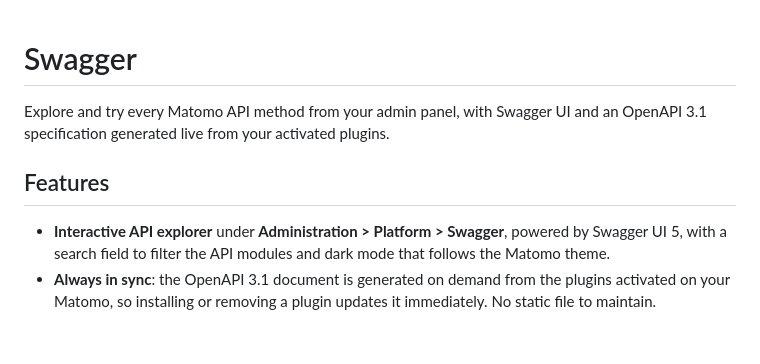
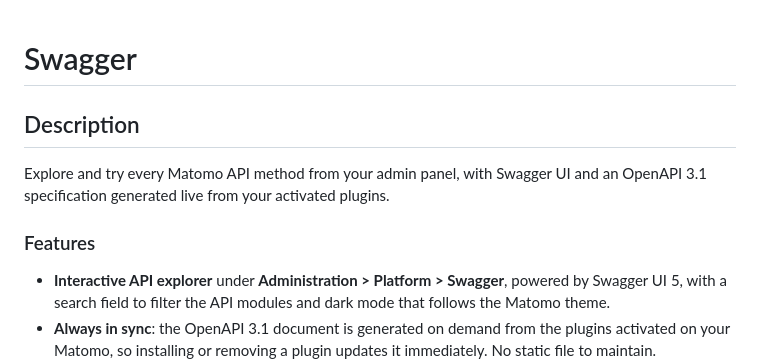
Before and after one commit to openmost/Swagger, a Markdown page: README.md, the part around one of its changes. GitHub-like rendering; blank space fills up the shorter version.

Commit message:
docs: README Description section, shown in the Marketplace Description tab
Co-Authored-By: Claude Opus 5.5 <noreply@anthropic.com>

```diff
--- a/README.md
+++ b/README.md
@@ -1,8 +1,10 @@
 # Swagger
+
+## Description
 
 Explore and try every Matomo API method from your admin panel, with Swagger UI and an OpenAPI 3.1 specification generated live from your activated plugins.
 
-## Features
+### Features
 
 - **Interactive API explorer** under **Administration > Platform > Swagger**, powered by Swagger UI 5, with a search field to filter the API modules and dark mode that follows the Matomo theme.
 - **Always in sync**: the OpenAPI 3.1 document is generated on demand from the plugins activated on your Matomo, so installing or removing a plugin updates it immediately. No static file to maintain.
```
Also changed, not shown: other parts of README.md (+4 -4 lines), CHANGELOG.md (+1 -0 lines).
